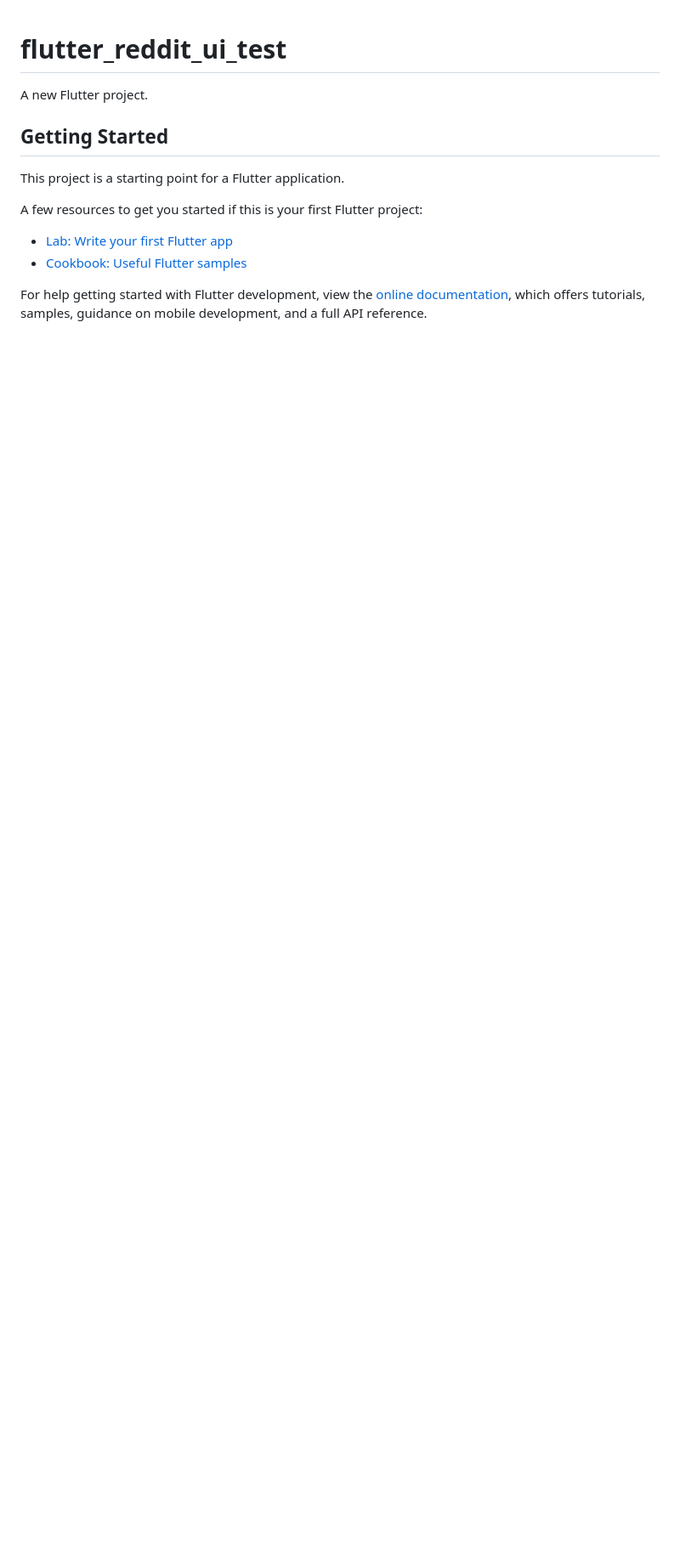
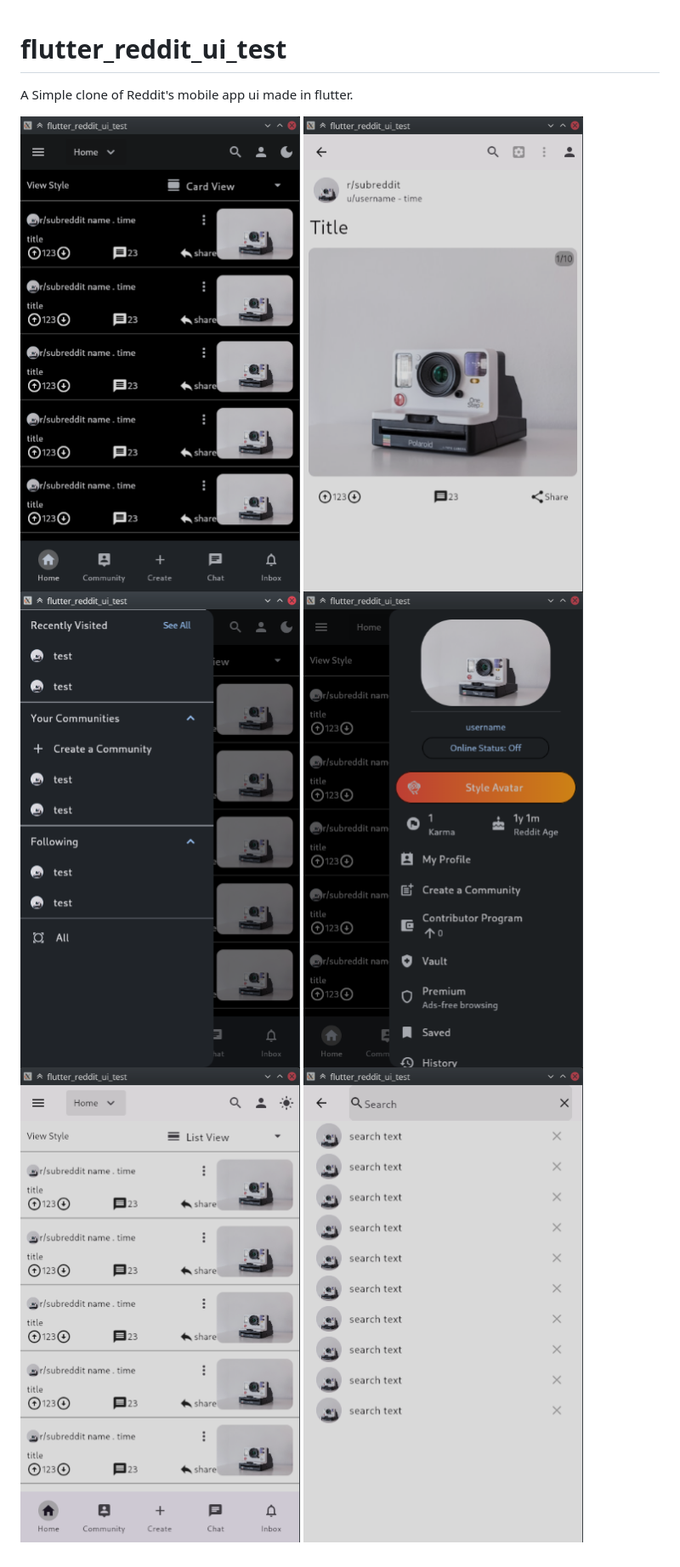
Before and after one commit to h-ali-web-dev/flutter_reddit_ui_test, a Markdown page: README.md, the part around the change. Shown at 85% size. Drawn GitHub-style; pictures changed too: assets/readme_assets/detailsPage.png (added), assets/readme_assets/drawer.png (added), assets/readme_assets/endDrawer.png (added); blank space fills up the shorter version.

Commit message:
updated readme and details page

```diff
--- a/README.md
+++ b/README.md
@@ -1,16 +1,11 @@
 # flutter_reddit_ui_test
 
-A new Flutter project.
+A Simple clone of Reddit's mobile app ui made in flutter.
 
-## Getting Started
 
-This project is a starting point for a Flutter application.
-
-A few resources to get you started if this is your first Flutter project:
-
-- [Lab: Write your first Flutter app](https://docs.flutter.dev/get-started/codelab)
-- [Cookbook: Useful Flutter samples](https://docs.flutter.dev/cookbook)
-
-For help getting started with Flutter development, view the
-[online documentation](https://docs.flutter.dev/), which offers tutorials,
-samples, guidance on mobile development, and a full API reference.
+![home](assets/readme_assets/home.png)
+![detailsPage](assets/readme_assets/detailsPage.png)
+![drawer](assets/readme_assets/drawer.png)
+![endDrawer](assets/readme_assets/endDrawer.png)
+![LightMode](assets/readme_assets/lightMode.png)
+![searchPage](assets/readme_assets/searchPage.png)
```
Also changed, not shown: 6 other files.
